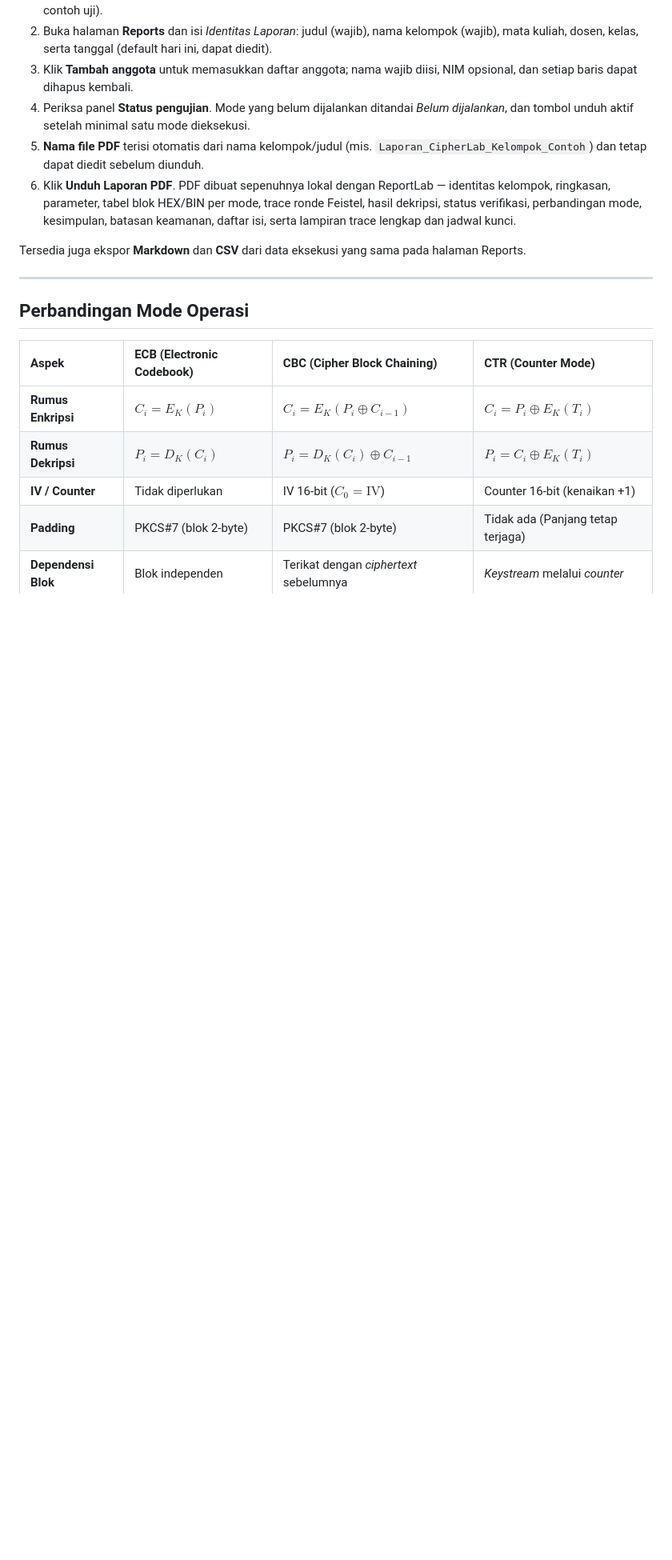
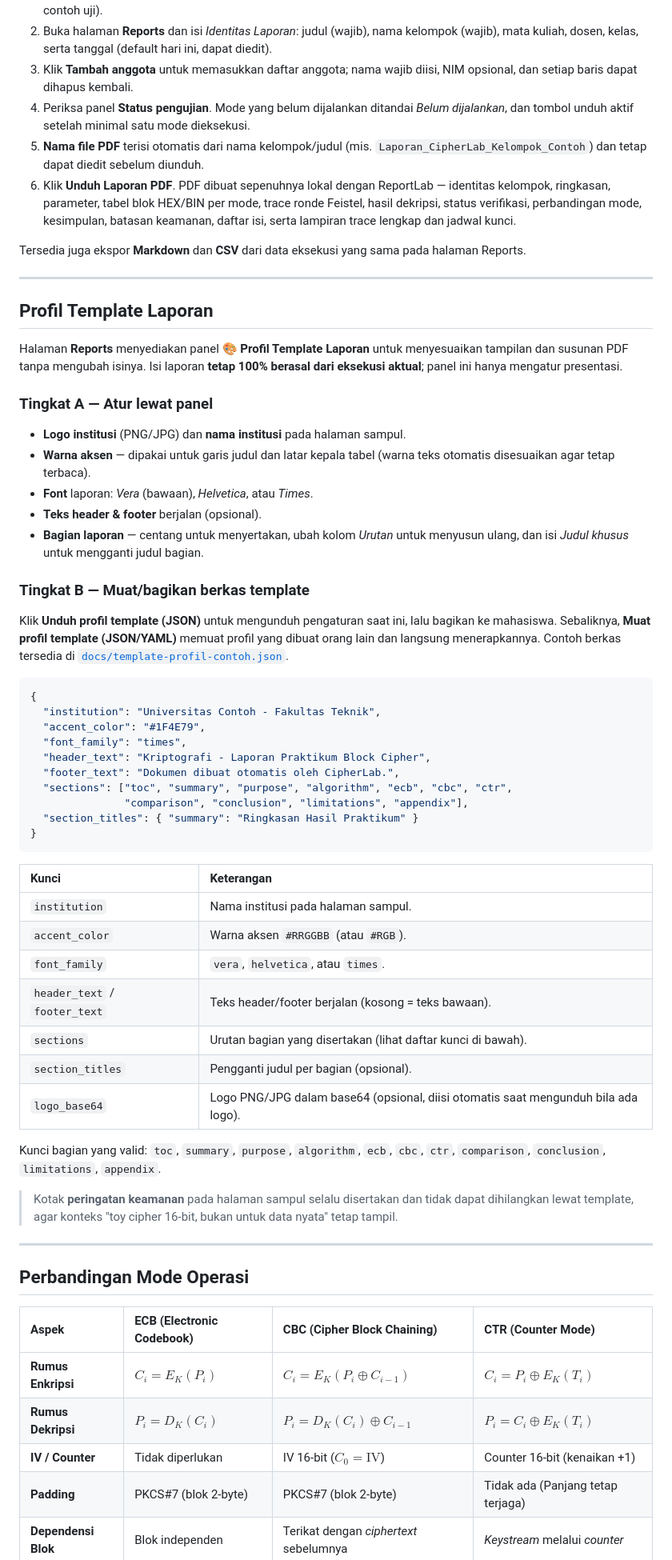
Before and after one commit to zann06/Enskripsi-Block-Cipher, a Markdown page: README.md, the part around one of its changes. Shown at 80% size. Rendered like a GitHub page; blank space fills up the shorter version.

````diff
--- a/README.md
+++ b/README.md
@@ -249,6 +259,59 @@ persis sama dengan yang Anda dapatkan saat menekan **Unduh Laporan PDF** di hala
 6. Klik **Unduh Laporan PDF**. PDF dibuat sepenuhnya lokal dengan ReportLab — identitas kelompok, ringkasan, parameter, tabel blok HEX/BIN per mode, trace ronde Feistel, hasil dekripsi, status verifikasi, perbandingan mode, kesimpulan, batasan keamanan, daftar isi, serta lampiran trace lengkap dan jadwal kunci.
 
 Tersedia juga ekspor **Markdown** dan **CSV** dari data eksekusi yang sama pada halaman Reports.
+
+---
+
+## Profil Template Laporan
+
+Halaman **Reports** menyediakan panel **🎨 Profil Template Laporan** untuk menyesuaikan
+tampilan dan susunan PDF tanpa mengubah isinya. Isi laporan **tetap 100% berasal dari
+eksekusi aktual**; panel ini hanya mengatur presentasi.
+
+### Tingkat A — Atur lewat panel
+
+- **Logo institusi** (PNG/JPG) dan **nama institusi** pada halaman sampul.
+- **Warna aksen** — dipakai untuk garis judul dan latar kepala tabel (warna teks otomatis disesuaikan agar tetap terbaca).
+- **Font** laporan: *Vera* (bawaan), *Helvetica*, atau *Times*.
+- **Teks header & footer** berjalan (opsional).
+- **Bagian laporan** — centang untuk menyertakan, ubah kolom *Urutan* untuk menyusun ulang, dan isi *Judul khusus* untuk mengganti judul bagian.
+
+### Tingkat B — Muat/bagikan berkas template
+
+Klik **Unduh profil template (JSON)** untuk mengunduh pengaturan saat ini, lalu bagikan ke
+mahasiswa. Sebaliknya, **Muat profil template (JSON/YAML)** memuat profil yang dibuat orang
+lain dan langsung menerapkannya. Contoh berkas tersedia di
+[`docs/template-profil-contoh.json`](docs/template-profil-contoh.json).
+
+```json
+{
+  "institution": "Universitas Contoh - Fakultas Teknik",
+  "accent_color": "#1F4E79",
+  "font_family": "times",
+  "header_text": "Kriptografi - Laporan Praktikum Block Cipher",
+  "footer_text": "Dokumen dibuat otomatis oleh CipherLab.",
+  "sections": ["toc", "summary", "purpose", "algorithm", "ecb", "cbc", "ctr",
+               "comparison", "conclusion", "limitations", "appendix"],
+  "section_titles": { "summary": "Ringkasan Hasil Praktikum" }
+}
+```
+
+| Kunci | Keterangan |
+| :--- | :--- |
+| `institution` | Nama institusi pada halaman sampul. |
+| `accent_color` | Warna aksen `#RRGGBB` (atau `#RGB`). |
+| `font_family` | `vera`, `helvetica`, atau `times`. |
+| `header_text` / `footer_text` | Teks header/footer berjalan (kosong = teks bawaan). |
+| `sections` | Urutan bagian yang disertakan (lihat daftar kunci di bawah). |
+| `section_titles` | Pengganti judul per bagian (opsional). |
+| `logo_base64` | Logo PNG/JPG dalam base64 (opsional, diisi otomatis saat mengunduh bila ada logo). |
+
+Kunci bagian yang valid: `toc`, `summary`, `purpose`, `algorithm`, `ecb`, `cbc`, `ctr`,
+`comparison`, `conclusion`, `limitations`, `appendix`.
+
+> Kotak **peringatan keamanan** pada halaman sampul selalu disertakan dan tidak dapat
+> dihilangkan lewat template, agar konteks "toy cipher 16-bit, bukan untuk data nyata"
+> tetap tampil.
 
 ---
 
````
Also changed, not shown: other parts of README.md (+14 -4 lines), docs/screenshots/reports.png, docs/screenshots/template.png (added), docs/screenshots/visualizer.png, 7 other files.
